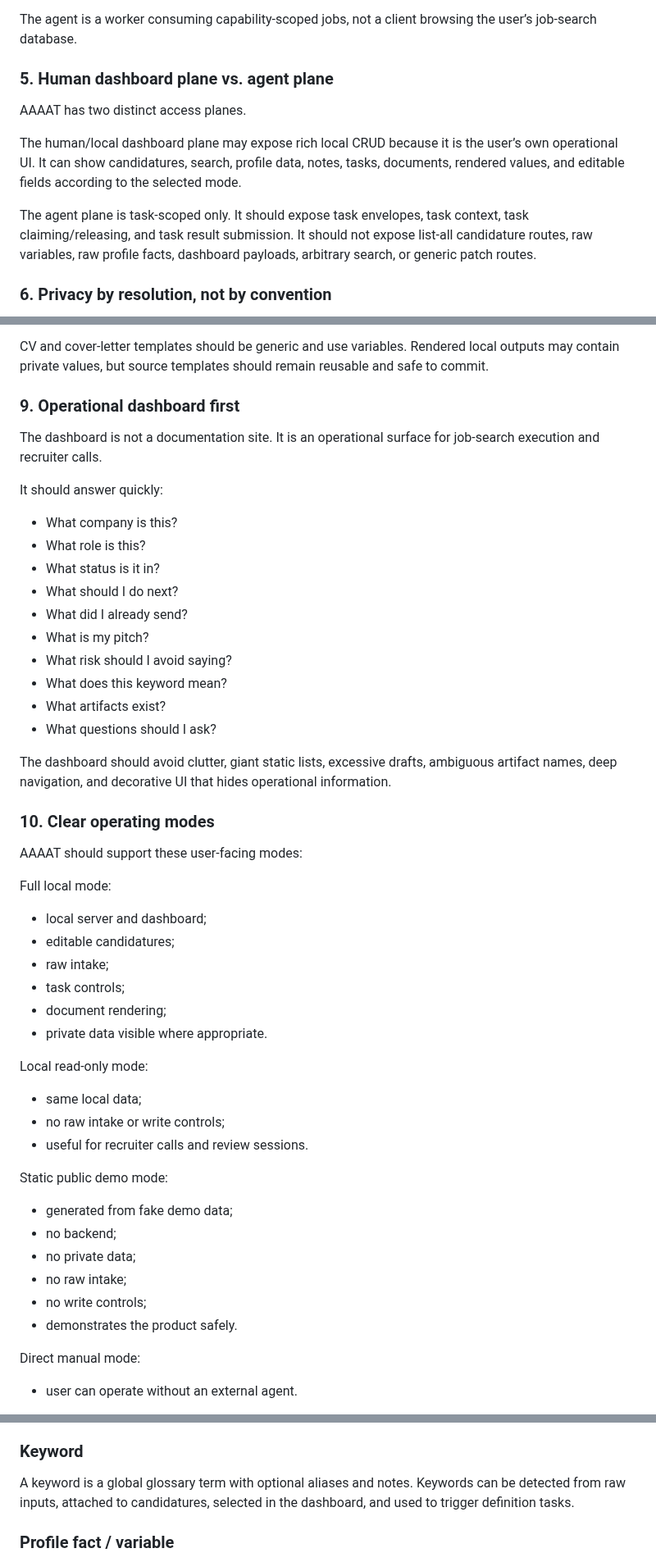
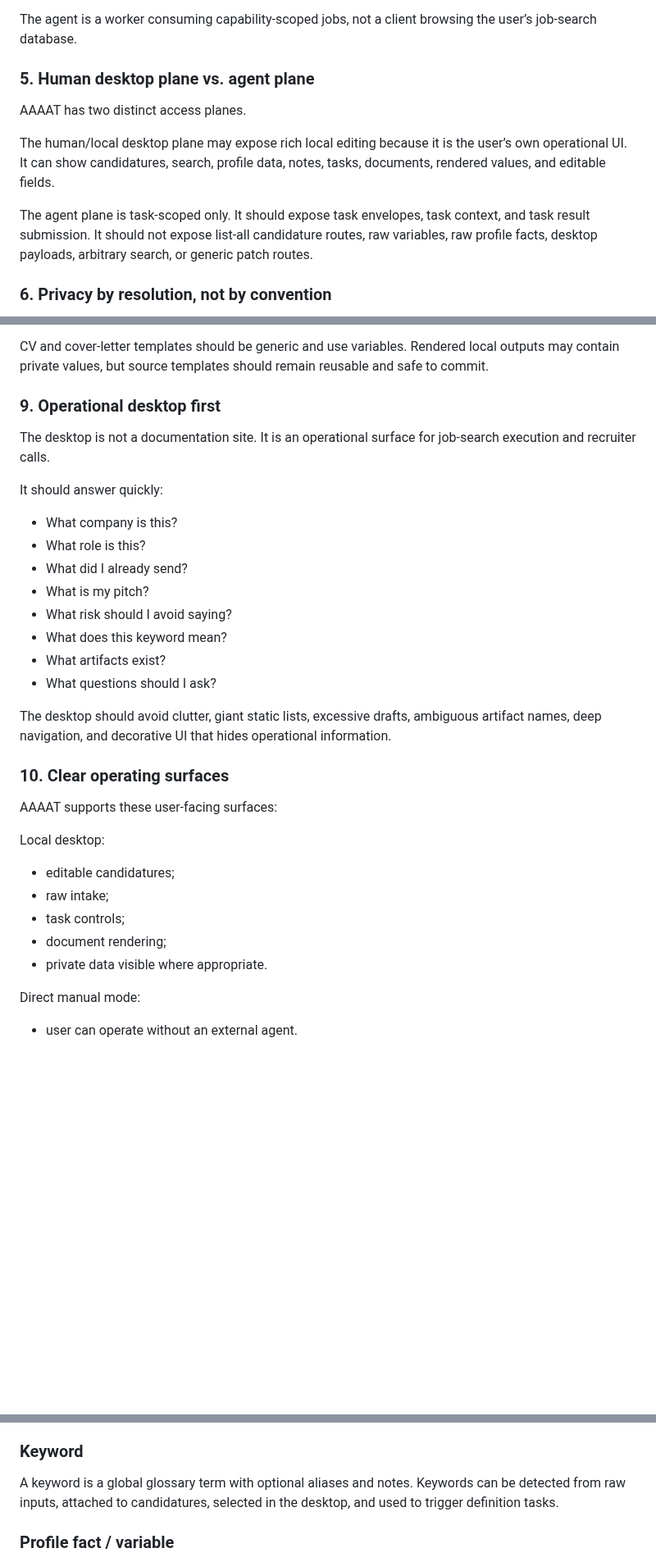
Before and after one commit to DidacLL/AAAAT, a Markdown page: docs/AAAAT Product Summary.md, 3 parts joined by grey strips. Shown at 82% size. Drawn GitHub-style; blank space fills up the shorter version.

Commit message:
Remove read-only mode from product summary

```diff
--- a/docs/AAAAT Product Summary.md
+++ b/docs/AAAAT Product Summary.md
@@ -78,13 +77,13 @@ Therefore, agents should work through a task mailbox / capability membrane:
 
 The agent is a worker consuming capability-scoped jobs, not a client browsing the user’s job-search database.
 
-### 5. Human dashboard plane vs. agent plane
+### 5. Human desktop plane vs. agent plane
 
 AAAAT has two distinct access planes.
 
-The human/local dashboard plane may expose rich local CRUD because it is the user’s own operational UI. It can show candidatures, search, profile data, notes, tasks, documents, rendered values, and editable fields according to the selected mode.
+The human/local desktop plane may expose rich local editing because it is the user’s own operational UI. It can show candidatures, search, profile data, notes, tasks, documents, rendered values, and editable fields.
 
-The agent plane is task-scoped only. It should expose task envelopes, task context, task claiming/releasing, and task result submission. It should not expose list-all candidature routes, raw variables, raw profile facts, dashboard payloads, arbitrary search, or generic patch routes.
+The agent plane is task-scoped only. It should expose task envelopes, task context, and task result submission. It should not expose list-all candidature routes, raw variables, raw profile facts, desktop payloads, arbitrary search, or generic patch routes.
 
 ### 6. Privacy by resolution, not by convention
 
@@ -149,16 +148,14 @@ AAAAT templates must not hardcode the real user’s identity, CV content, recrui
 
 CV and cover-letter templates should be generic and use variables. Rendered local outputs may contain private values, but source templates should remain reusable and safe to commit.
 
-### 9. Operational dashboard first
+### 9. Operational desktop first
 
-The dashboard is not a documentation site. It is an operational surface for job-search execution and recruiter calls.
+The desktop is not a documentation site. It is an operational surface for job-search execution and recruiter calls.
 
 It should answer quickly:
 
 * What company is this?
 * What role is this?
-* What status is it in?
-* What should I do next?
 * What did I already send?
 * What is my pitch?
 * What risk should I avoid saying?
@@ -166,35 +163,19 @@ It should answer quickly:
 * What artifacts exist?
 * What questions should I ask?
 
-The dashboard should avoid clutter, giant static lists, excessive drafts, ambiguous artifact names, deep navigation, and decorative UI that hides operational information.
+The desktop should avoid clutter, giant static lists, excessive drafts, ambiguous artifact names, deep navigation, and decorative UI that hides operational information.
 
-### 10. Clear operating modes
+### 10. Clear operating surfaces
 
-AAAAT should support these user-facing modes:
+AAAAT supports these user-facing surfaces:
 
-Full local mode:
+Local desktop:
 
-* local server and dashboard;
 * editable candidatures;
 * raw intake;
 * task controls;
 * document rendering;
 * private data visible where appropriate.
-
-Local read-only mode:
-
-* same local data;
-* no raw intake or write controls;
-* useful for recruiter calls and review sessions.
-
-Static public demo mode:
-
-* generated from fake demo data;
-* no backend;
-* no private data;
-* no raw intake;
-* no write controls;
-* demonstrates the product safely.
 
 Direct manual mode:
 
@@ -231,7 +212,7 @@ Examples:
 
 ### Keyword
 
-A keyword is a global glossary term with optional aliases and notes. Keywords can be detected from raw inputs, attached to candidatures, selected in the dashboard, and used to trigger definition tasks.
+A keyword is a global glossary term with optional aliases and notes. Keywords can be detected from raw inputs, attached to candidatures, selected in the desktop, and used to trigger definition tasks.
 
 ### Profile fact / variable
 
```
Also changed, not shown: other parts of docs/AAAAT Product Summary.md (+9 -12 lines).
